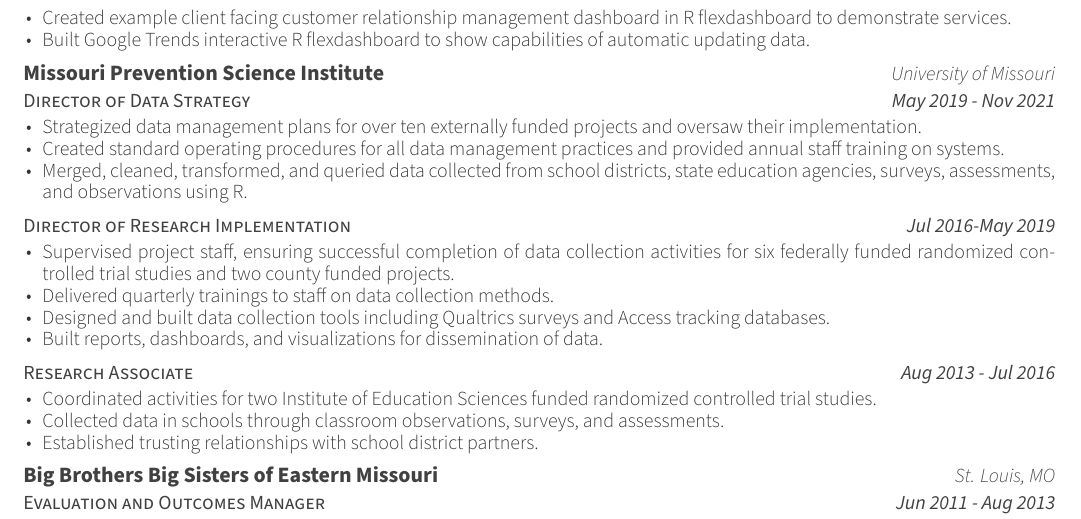
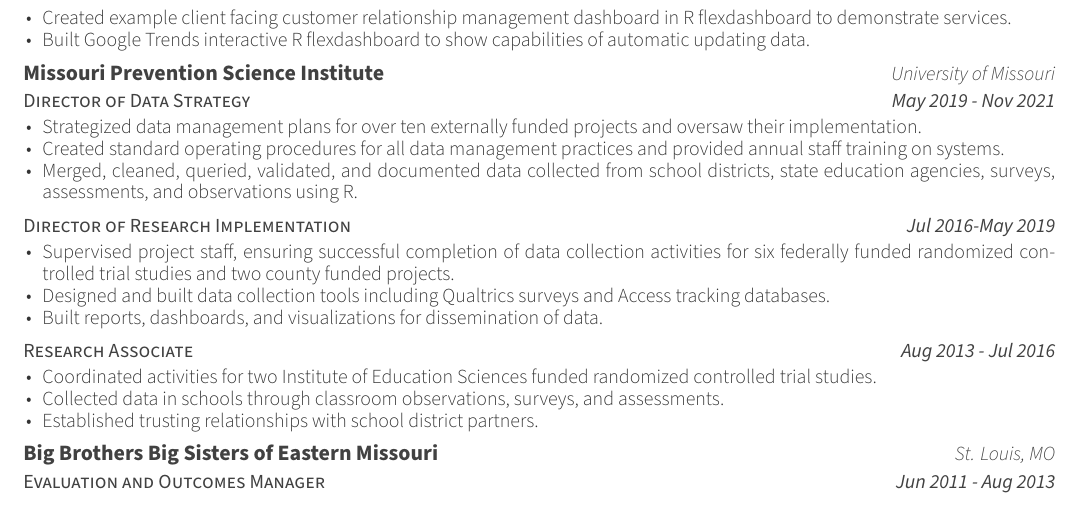
Before and after one commit to Cghlewis/simple-resume, an R Markdown document (simple_resume_cl.Rmd): part of page 1 of 3, cut so that both start at the same text. The pictures show the output file simple_resume_cl.pdf that the author committed with the source.

Commit message:
simplify resume

```diff
--- a/simple_resume_cl.Rmd
+++ b/simple_resume_cl.Rmd
@@ -45,10 +45,8 @@
   "Data Scientist", "Streamline Data Science", "Remote", "Nov 2021 - Mar 2022","Built Google Trends interactive R flexdashboard to show capabilities of automatic updating data.",
   "Director of Data Strategy", "Missouri Prevention Science Institute", "University of Missouri", "May 2019 - Nov 2021", "Strategized data management plans for over ten externally funded projects and oversaw their implementation.",
     "Director of Data Strategy", "Missouri Prevention Science Institute", "University of Missouri", "May 2019 - Nov 2021","Created standard operating procedures for all data management practices and provided annual staff training on systems.",
-    "Director of Data Strategy", "Missouri Prevention Science Institute", "University of Missouri", "May 2019 - Nov 2021", "Merged, cleaned, transformed, and queried data collected from school districts, state education agencies, surveys, assessments, and observations using R.",
+    "Director of Data Strategy", "Missouri Prevention Science Institute", "University of Missouri", "May 2019 - Nov 2021", "Merged, cleaned, queried, validated, and documented data collected from school districts, state education agencies, surveys, assessments, and observations using R.",
     "Director of Research Implementation","" ,"" , "Jul 2016-May 2019","Supervised project staff, ensuring successful completion of data collection activities for six federally funded randomized controlled trial studies and two county funded projects.",
-  "Director of Research Implementation","", "", "Jul 2016-May 2019",
-  "Delivered quarterly trainings to staff on data collection methods.",
   "Director of Research Implementation","", "" , "Jul 2016-May 2019", "Designed and built data collection tools including Qualtrics surveys and Access tracking databases.",
   "Director of Research Implementation", "", "", "Jul 2016-May 2019", "Built reports, dashboards, and visualizations for dissemination of data.",
   "Research Associate","", "", "Aug 2013 - Jul 2016", "Coordinated activities for two Institute of Education Sciences funded randomized controlled trial studies.",
```
Also changed, not shown: simple_resume_cl.pdf.
